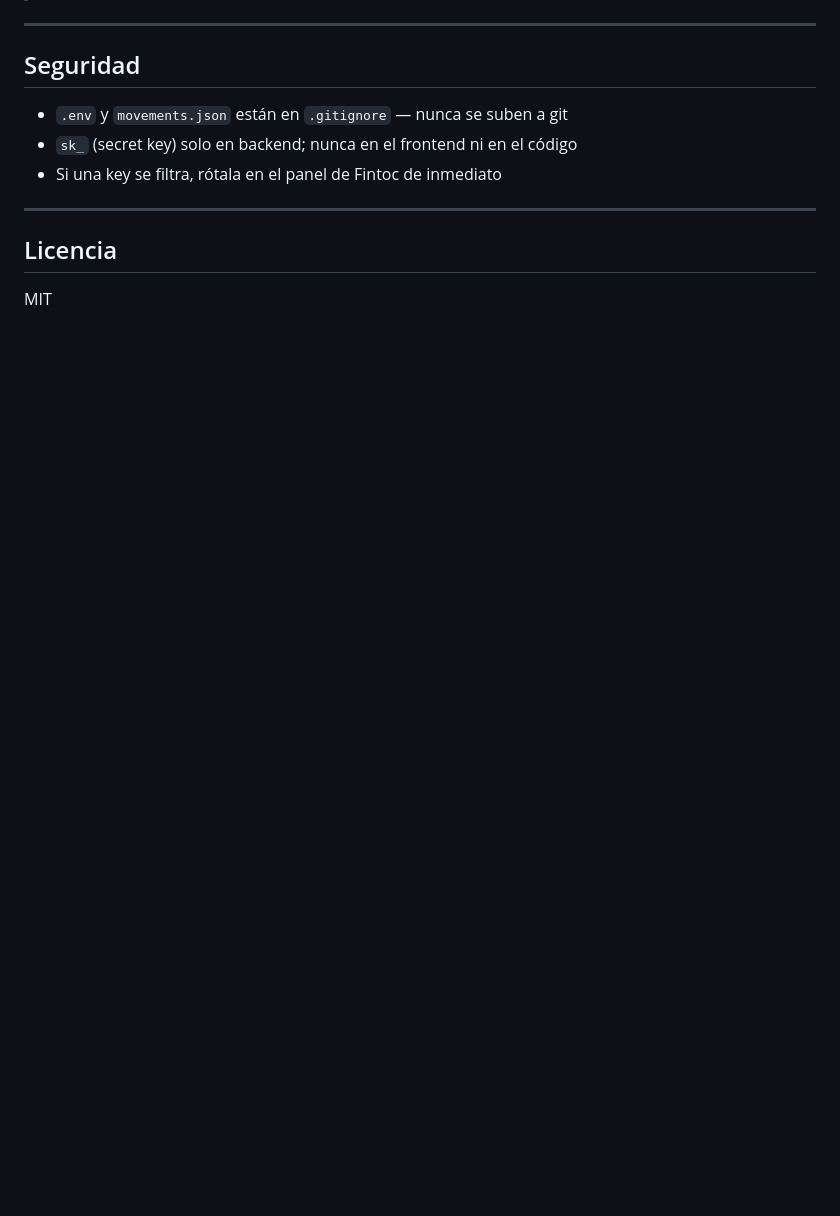
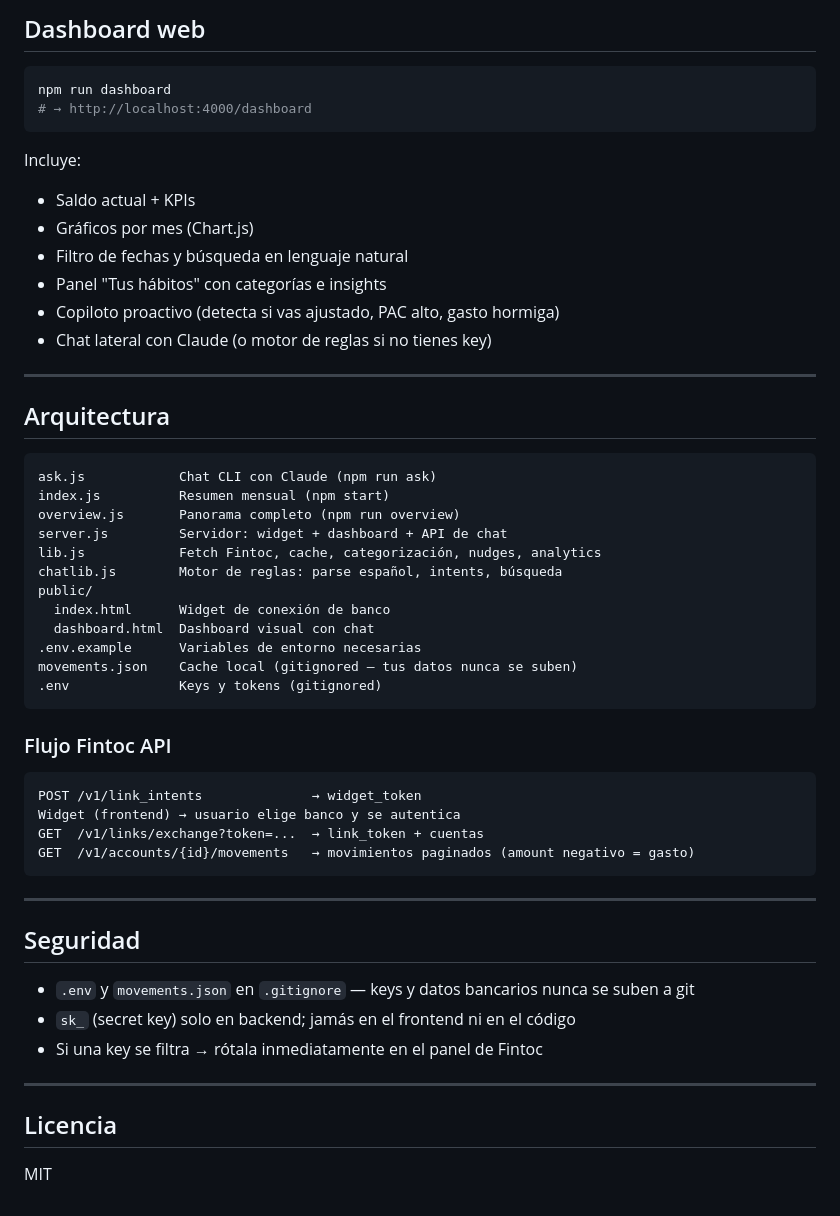
Before and after one commit to pablovidal05/fintoc-analyzer, a Markdown page: README.md, the part around one of its changes. Drawn GitHub-style; blank space fills up the shorter version.

````diff
--- a/README.md
+++ b/README.md
@@ -132,11 +123,53 @@ FINTOC_AI_MODEL=claude-haiku-4-5-20251001
+## Dashboard web
+
+```bash
+npm run dashboard
+# → http://localhost:4000/dashboard
+```
+
+Incluye:
+- Saldo actual + KPIs
+- Gráficos por mes (Chart.js)
+- Filtro de fechas y búsqueda en lenguaje natural
+- Panel "Tus hábitos" con categorías e insights
+- Copiloto proactivo (detecta si vas ajustado, PAC alto, gasto hormiga)
+- Chat lateral con Claude (o motor de reglas si no tienes key)
+
+---
+
+## Arquitectura
+
+```
+ask.js            Chat CLI con Claude (npm run ask)
+index.js          Resumen mensual (npm start)
+overview.js       Panorama completo (npm run overview)
+server.js         Servidor: widget + dashboard + API de chat
+lib.js            Fetch Fintoc, cache, categorización, nudges, analytics
+chatlib.js        Motor de reglas: parse español, intents, búsqueda
+public/
+  index.html      Widget de conexión de banco
+  dashboard.html  Dashboard visual con chat
+.env.example      Variables de entorno necesarias
+movements.json    Cache local (gitignored — tus datos nunca se suben)
+.env              Keys y tokens (gitignored)
+```
+
+### Flujo Fintoc API
+
+```
+POST /v1/link_intents              → widget_token
+Widget (frontend) → usuario elige banco y se autentica
+GET  /v1/links/exchange?token=...  → link_token + cuentas
+GET  /v1/accounts/{id}/movements   → movimientos paginados (amount negativo = gasto)
+```
 
 ---
 
 ## Seguridad
 
-- `.env` y `movements.json` están en `.gitignore` — nunca se suben a git
-- `sk_` (secret key) solo en backend; nunca en el frontend ni en el código
-- Si una key se filtra, rótala en el panel de Fintoc de inmediato
+- `.env` y `movements.json` en `.gitignore` — keys y datos bancarios nunca se suben a git
+- `sk_` (secret key) solo en backend; jamás en el frontend ni en el código
+- Si una key se filtra → rótala inmediatamente en el panel de Fintoc
 
 ---
 
````
Also changed, not shown: other parts of README.md (+92 -101 lines).
